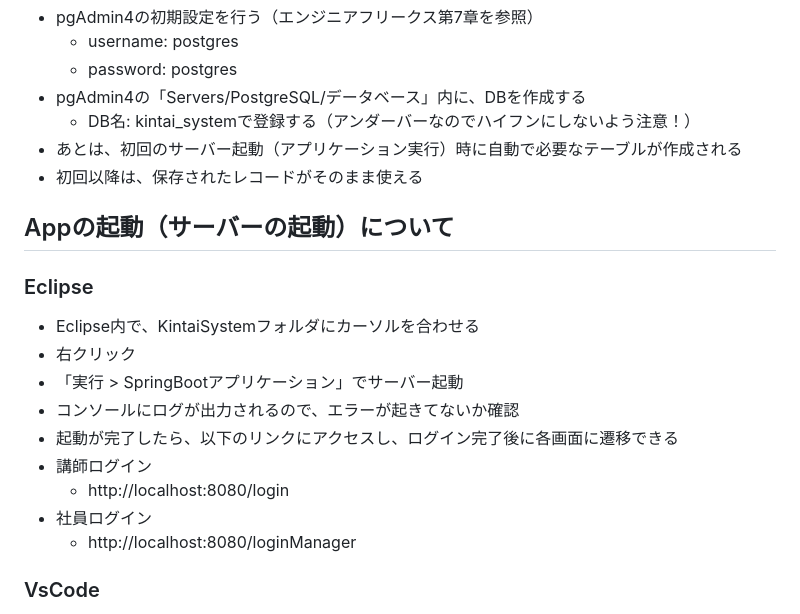
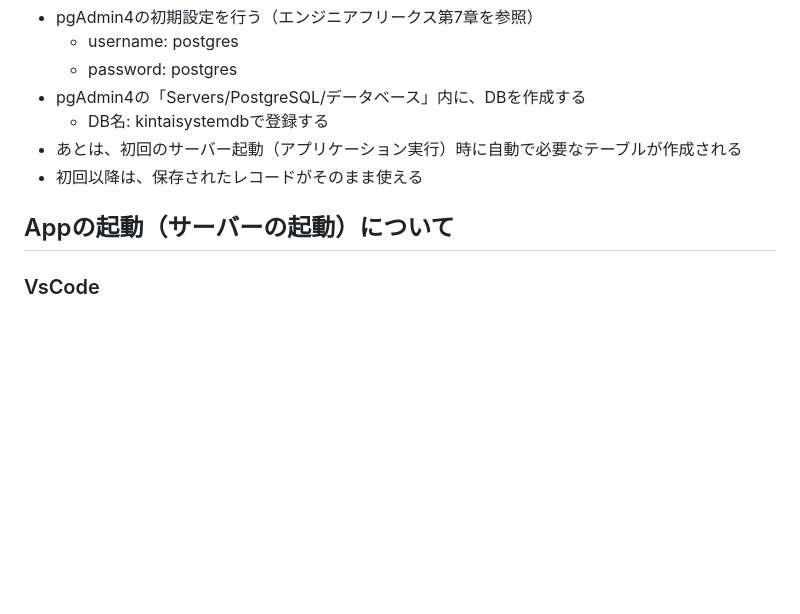
Before and after one commit to RikiTaguchi/kintai-app, a Markdown page: README.md, the part around the change. Drawn GitHub-style; blank space fills up the shorter version.

```diff
--- a/README.md
+++ b/README.md
@@ -20,21 +20,11 @@
   - username: postgres
   - password: postgres
 - pgAdmin4の「Servers/PostgreSQL/データベース」内に、DBを作成する
-  - DB名: kintai_systemで登録する（アンダーバーなのでハイフンにしないよう注意！）
+  - DB名: kintaisystemdbで登録する
 - あとは、初回のサーバー起動（アプリケーション実行）時に自動で必要なテーブルが作成される
 - 初回以降は、保存されたレコードがそのまま使える
 
 ## Appの起動（サーバーの起動）について
-### Eclipse
-- Eclipse内で、KintaiSystemフォルダにカーソルを合わせる
-- 右クリック
-- 「実行 > SpringBootアプリケーション」でサーバー起動
-- コンソールにログが出力されるので、エラーが起きてないか確認
-- 起動が完了したら、以下のリンクにアクセスし、ログイン完了後に各画面に遷移できる
-- 講師ログイン
-  - http://localhost:8080/login
-- 社員ログイン
-  - http://localhost:8080/loginManager
 ### VsCode
 - VSCodeで下記プラグインをインストール
   - Java Extension Pack
```
